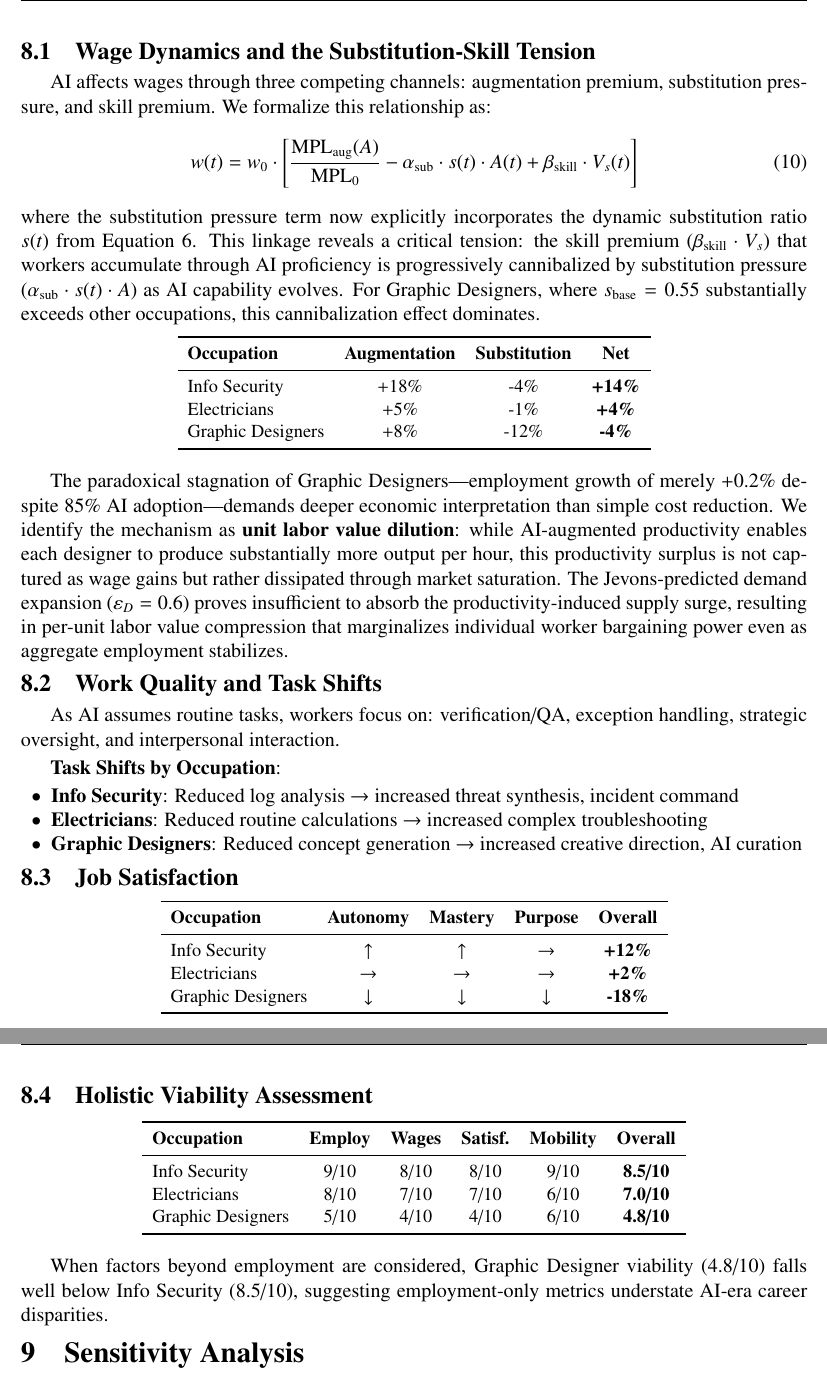
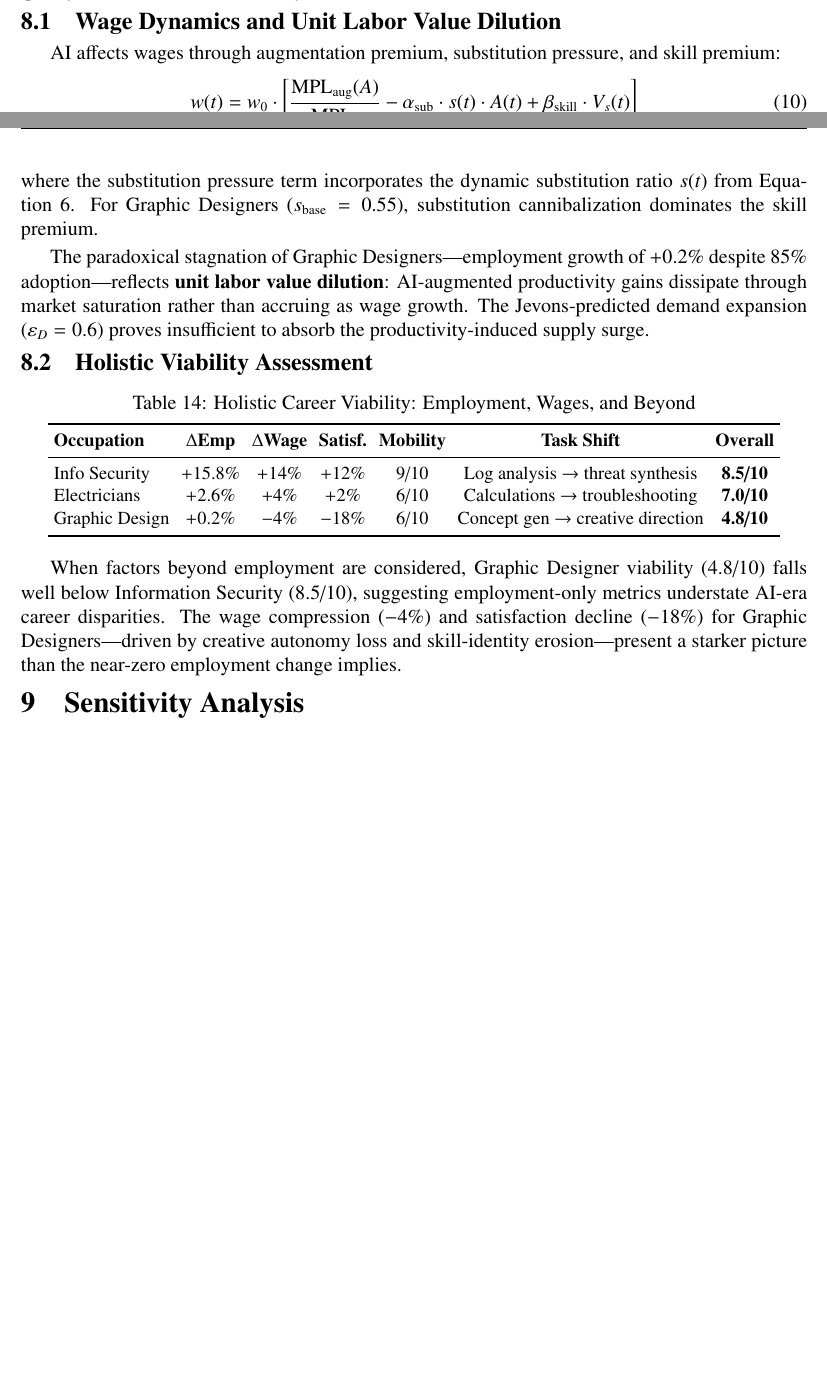
Before and after one commit to lux-liang/mcm, a LaTeX thesis (main.tex, which reads sections/8_beyond_employment.tex, sections/9_sensitivity.tex): two parts of pages 19 and 20 of 29 before the commit and two parts of pages 18 and 19 of 28 after it, joined at a grey line, cut at the place of the change, the shorter picture padded with empty space. Compiled offline with pdfLaTeX.

Commit message:
fix: page layout optimization and content compression
- Add \Needspace{8\baselineskip} before all \section commands to
  prevent orphan section titles at page bottoms
- Add needspace package to main.tex
- Expand Section 3 intro paragraph (fills page-bottom whitespace)
- Compress Section 8 (Beyond Employment): merge 3 tables into 1
  holistic viability table (saves ~1 page)
- Compress Appendix A: anchor-year format instead of full time
  series; merge institution ID into IPEDS table (saves ~1 page)
- Update Scenario C value (+2.5%) for consistency with sensitivity

Co-Authored-By: Claude Opus 4.5 <noreply@anthropic.com>

```diff
--- a/main.tex
+++ b/main.tex
@@ -14,6 +14,7 @@
 % ========== Package Configuration ==========
 \usepackage{float}
 \usepackage{placeins}  % for \FloatBarrier
+\usepackage{needspace} % for avoiding orphan section titles
 \usepackage{txfonts}
 \usepackage[utf8]{inputenc}
 \usepackage{indentfirst}
--- a/sections/8_beyond_employment.tex
+++ b/sections/8_beyond_employment.tex
@@ -2,73 +3,34 @@
 \section{Factors Beyond Employment}
 
-While employment anchors our analysis, a comprehensive assessment of AI's occupational impact necessitates examination of wage dynamics, work quality transformations, and holistic career viability.
+Employment alone understates AI's occupational impact. We assess wage dynamics, work quality, and holistic career viability.
 
-\subsection{Wage Dynamics and the Substitution-Skill Tension}
+\subsection{Wage Dynamics and Unit Labor Value Dilution}
 
-AI affects wages through three competing channels: augmentation premium, substitution pressure, and skill premium. We formalize this relationship as:
+AI affects wages through augmentation premium, substitution pressure, and skill premium:
 \begin{equation}
 w(t) = w_0 \cdot \left[\frac{\text{MPL}_{\text{aug}}(A)}{\text{MPL}_0} - \alpha_{\text{sub}} \cdot s(t) \cdot A(t) + \beta_{\text{skill}} \cdot V_s(t)\right]
 \label{eq:wage_dynamics}
 \end{equation}
-where the substitution pressure term now explicitly incorporates the dynamic substitution ratio $s(t)$ from Equation~\ref{eq:dynamic_subratio}. This linkage reveals a critical tension: the skill premium ($\beta_{\text{skill}} \cdot V_s$) that workers accumulate through AI proficiency is progressively cannibalized by substitution pressure ($\alpha_{\text{sub}} \cdot s(t) \cdot A$) as AI capability evolves. For Graphic Designers, where $s_{\text{base}} = 0.55$ substantially exceeds other occupations, this cannibalization effect dominates.
+where the substitution pressure term incorporates the dynamic substitution ratio $s(t)$ from Equation~\ref{eq:dynamic_subratio}. For Graphic Designers ($s_{\text{base}} = 0.55$), substitution cannibalization dominates the skill premium.
 
-\begin{table}[H]
-\centering
-\small
-\begin{tabular}{lccc}
-\toprule
-\textbf{Occupation} & \textbf{Augmentation} & \textbf{Substitution} & \textbf{Net} \\
-\midrule
-Info Security & +18\% & -4\% & \textbf{+14\%} \\
-Electricians & +5\% & -1\% & \textbf{+4\%} \\
-Graphic Designers & +8\% & -12\% & \textbf{-4\%} \\
-\bottomrule
-\end{tabular}
-\end{table}
-
-The paradoxical stagnation of Graphic Designers---employment growth of merely +0.2\% despite 85\% AI adoption---demands deeper economic interpretation than simple cost reduction. We identify the mechanism as \textbf{unit labor value dilution}: while AI-augmented productivity enables each designer to produce substantially more output per hour, this productivity surplus is not captured as wage gains but rather dissipated through market saturation. The Jevons-predicted demand expansion ($\varepsilon_D = 0.6$) proves insufficient to absorb the productivity-induced supply surge, resulting in per-unit labor value compression that marginalizes individual worker bargaining power even as aggregate employment stabilizes.
-
-\subsection{Work Quality and Task Shifts}
-
-As AI assumes routine tasks, workers focus on: verification/QA, exception handling, strategic oversight, and interpersonal interaction.
-
-\textbf{Task Shifts by Occupation}:
-\begin{itemize}[noitemsep]
-\item \textbf{Info Security}: Reduced log analysis $\to$ increased threat synthesis, incident command
-\item \textbf{Electricians}: Reduced routine calculations $\to$ increased complex troubleshooting
-\item \textbf{Graphic Designers}: Reduced concept generation $\to$ increased creative direction, AI curation
-\end{itemize}
-
-\subsection{Job Satisfaction}
-
-\begin{table}[H]
-\centering
-\small
-\begin{tabular}{lcccc}
-\toprule
-\textbf{Occupation} & \textbf{Autonomy} & \textbf{Mastery} & \textbf{Purpose} & \textbf{Overall} \\
-\midrule
-Info Security & $\uparrow$ & $\uparrow$ & $\rightarrow$ & \textbf{+12\%} \\
-Electricians & $\rightarrow$ & $\rightarrow$ & $\rightarrow$ & \textbf{+2\%} \\
-Graphic Designers & $\downarrow$ & $\downarrow$ & $\downarrow$ & \textbf{-18\%} \\
-\bottomrule
-\end{tabular}
-\end{table}
+The paradoxical stagnation of Graphic Designers---employment growth of +0.2\% despite 85\% adoption---reflects \textbf{unit labor value dilution}: AI-augmented productivity gains dissipate through market saturation rather than accruing as wage growth. The Jevons-predicted demand expansion ($\varepsilon_D = 0.6$) proves insufficient to absorb the productivity-induced supply surge.
 
 \subsection{Holistic Viability Assessment}
 
 \begin{table}[H]
 \centering
+\caption{Holistic Career Viability: Employment, Wages, and Beyond}
 \small
-\begin{tabular}{lccccc}
+\setlength{\tabcolsep}{3.5pt}
+\begin{tabular}{lcccccccc}
 \toprule
-\textbf{Occupation} & \textbf{Employ} & \textbf{Wages} & \textbf{Satisf.} & \textbf{Mobility} & \textbf{Overall} \\
+\textbf{Occupation} & \textbf{$\Delta$Emp} & \textbf{$\Delta$Wage} & \textbf{Satisf.} & \textbf{Mobility} & \textbf{Task Shift} & \textbf{Overall} \\
 \midrule
-Info Security & 9/10 & 8/10 & 8/10 & 9/10 & \textbf{8.5/10} \\
-Electricians & 8/10 & 7/10 & 7/10 & 6/10 & \textbf{7.0/10} \\
-Graphic Designers & 5/10 & 4/10 & 4/10 & 6/10 & \textbf{4.8/10} \\
+Info Security & +15.8\% & +14\% & +12\% & 9/10 & Log analysis $\to$ threat synthesis & \textbf{8.5/10} \\
+Electricians & +2.6\% & +4\% & +2\% & 6/10 & Calculations $\to$ troubleshooting & \textbf{7.0/10} \\
+Graphic Design & +0.2\% & $-4$\% & $-18$\% & 6/10 & Concept gen $\to$ creative direction & \textbf{4.8/10} \\
 \bottomrule
 \end{tabular}
 \end{table}
 
-When factors beyond employment are considered, Graphic Designer viability (4.8/10) falls well below Info Security (8.5/10), suggesting employment-only metrics understate AI-era career disparities.
+When factors beyond employment are considered, Graphic Designer viability (4.8/10) falls well below Information Security (8.5/10), suggesting employment-only metrics understate AI-era career disparities. The wage compression ($-4$\%) and satisfaction decline ($-18$\%) for Graphic Designers---driven by creative autonomy loss and skill-identity erosion---present a starker picture than the near-zero employment change implies.
--- a/sections/9_sensitivity.tex
+++ b/sections/9_sensitivity.tex
@@ -1,4 +1,5 @@
 % ========== 9. Sensitivity Analysis ==========
+\Needspace{8\baselineskip}
 \section{Sensitivity Analysis}
 
 \subsection{Methodology}
```
Also changed, not shown: sections/10_strengths_limitations.tex (+1 -0 lines), sections/11_conclusion.tex (+1 -0 lines), sections/14_appendix_data.tex (+25 -70 lines), sections/3_assumptions.tex (+5 -2 lines), sections/4_data_sources.tex (+1 -0 lines), sections/5_model_development.tex (+1 -0 lines), sections/6_results.tex (+2 -1 lines), sections/7_recommendations.tex (+1 -0 lines), sections/8_beyond_employment.tex (1 more changed lines).
